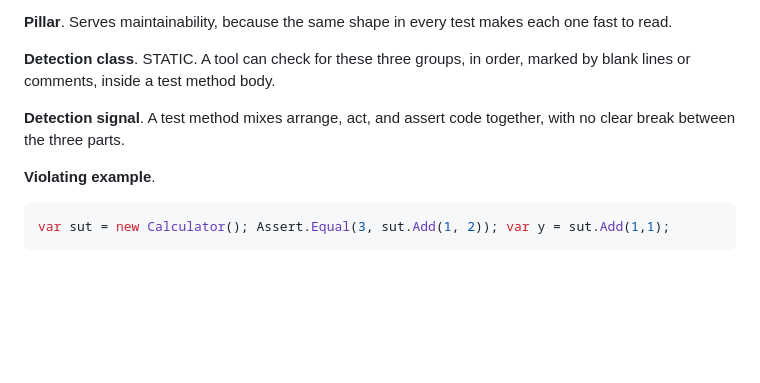
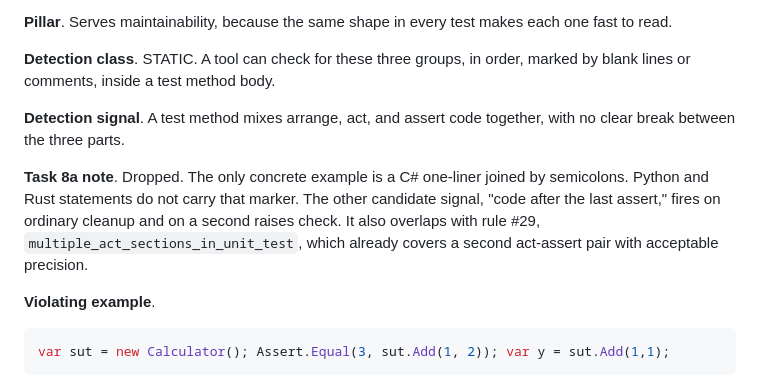
Before and after one commit to michaelheichler/agent-discipline-watcher, a Markdown page: docs/research/2026-09-30-khorikov-test-catalog.md, the part around the change. GitHub-like rendering; blank space fills up the shorter version.

Commit message:
Add the Task 8a drop note for aaa_pattern
The rule does not generalize past its one C# example, and its only
other candidate signal overlaps multiple_act_sections_in_unit_test.

````diff
--- a/docs/research/2026-09-30-khorikov-test-catalog.md
+++ b/docs/research/2026-09-30-khorikov-test-catalog.md
@@ -549,6 +549,9 @@ STATIC. A tool can check for these three groups, in order, marked by blank lines
 **Detection signal**.
 A test method mixes arrange, act, and assert code together, with no clear break between the three parts.
 
+**Task 8a note**.
+Dropped. The only concrete example is a C# one-liner joined by semicolons. Python and Rust statements do not carry that marker. The other candidate signal, "code after the last assert," fires on ordinary cleanup and on a second raises check. It also overlaps with rule #29, `multiple_act_sections_in_unit_test`, which already covers a second act-assert pair with acceptable precision.
+
 **Violating example**.
 ```csharp
 var sut = new Calculator(); Assert.Equal(3, sut.Add(1, 2)); var y = sut.Add(1,1);
````
